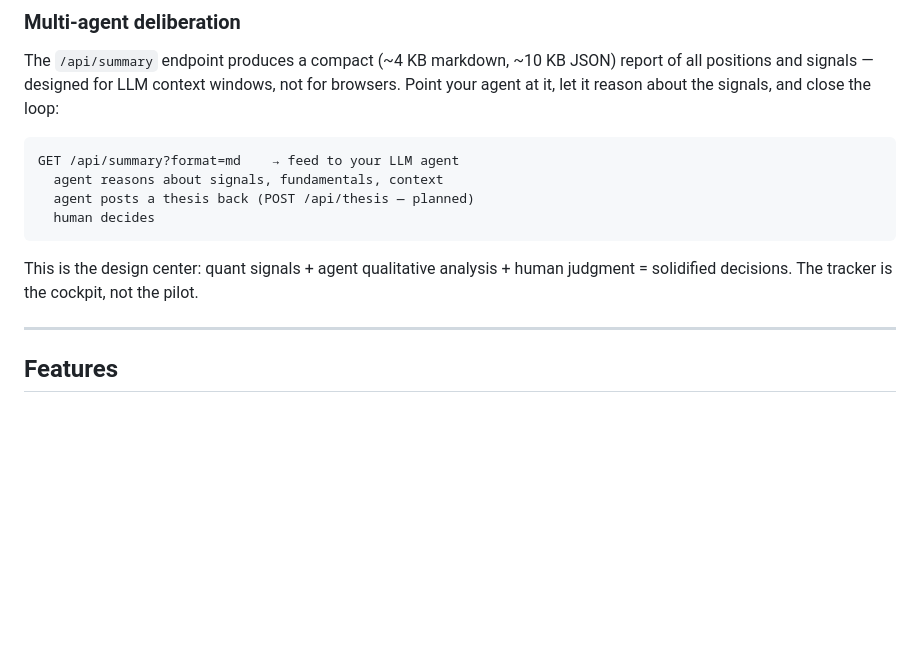
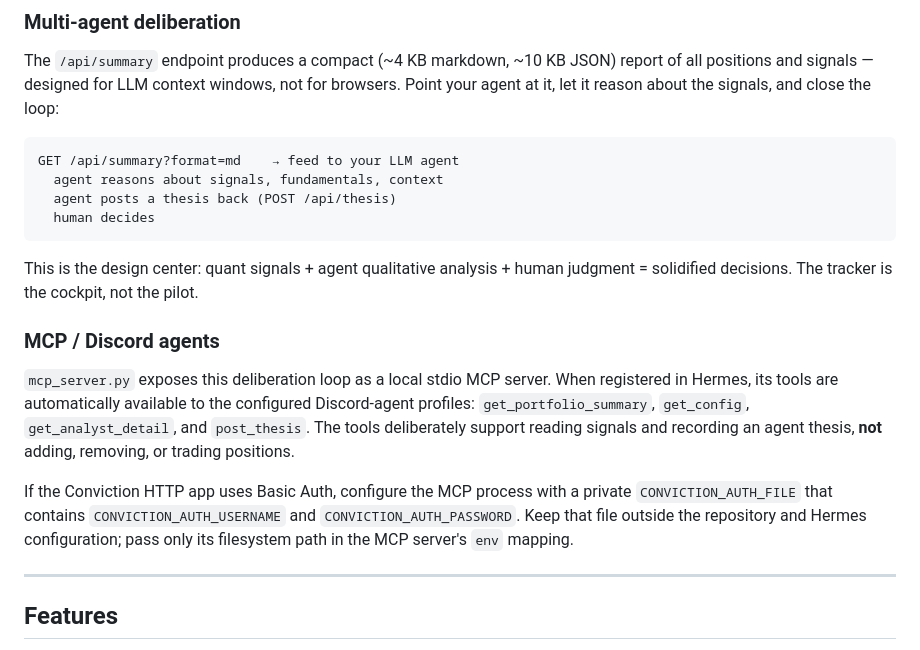
Before and after one commit to tojdpg/conviction, a Markdown page: README.md, the part around the change. Rendered like a GitHub page; blank space fills up the shorter version.

Commit message:
docs: explain authenticated Discord MCP bridge

````diff
--- a/README.md
+++ b/README.md
@@ -30,12 +30,26 @@ Point your agent at it, let it reason about the signals, and close the loop:
 ```
 GET /api/summary?format=md    → feed to your LLM agent
   agent reasons about signals, fundamentals, context
-  agent posts a thesis back (POST /api/thesis — planned)
+  agent posts a thesis back (POST /api/thesis)
   human decides
 ```
 
 This is the design center: quant signals + agent qualitative analysis + human
 judgment = solidified decisions. The tracker is the cockpit, not the pilot.
+
+### MCP / Discord agents
+
+`mcp_server.py` exposes this deliberation loop as a local stdio MCP server.
+When registered in Hermes, its tools are automatically available to the
+configured Discord-agent profiles: `get_portfolio_summary`, `get_config`,
+`get_analyst_detail`, and `post_thesis`. The tools deliberately support reading
+signals and recording an agent thesis, **not** adding, removing, or trading
+positions.
+
+If the Conviction HTTP app uses Basic Auth, configure the MCP process with a
+private `CONVICTION_AUTH_FILE` that contains `CONVICTION_AUTH_USERNAME` and
+`CONVICTION_AUTH_PASSWORD`. Keep that file outside the repository and Hermes
+configuration; pass only its filesystem path in the MCP server's `env` mapping.
 
 ---
 
````
